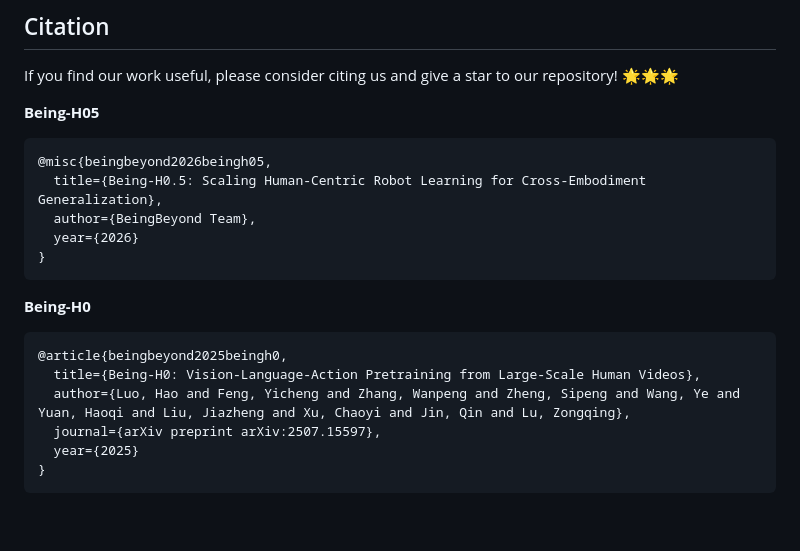
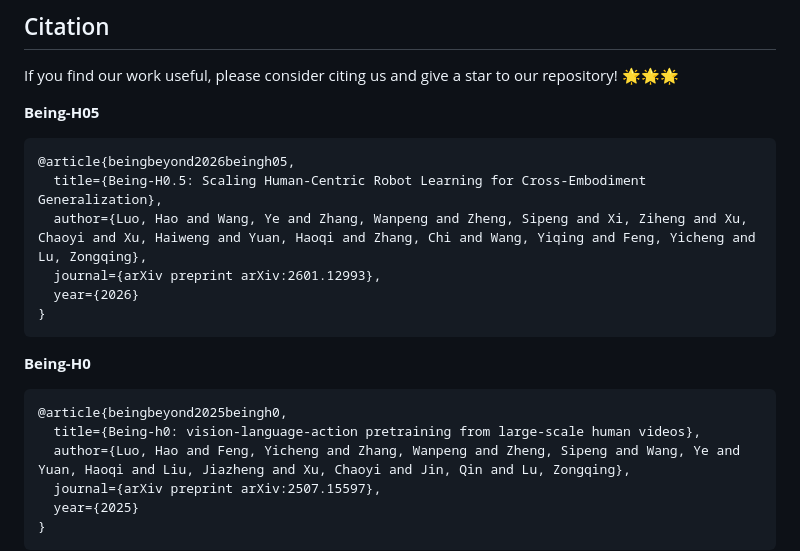
Before and after one commit to Stars1233/Being-H0, a Markdown page: README.md, the part around one of its changes. GitHub-like rendering; blank space fills up the shorter version.

````diff
--- a/README.md
+++ b/README.md
@@ -177,19 +177,19 @@ If you find our work useful, please consider citing us and give a star to our re
 **Being-H05**
 
 ```bibtex
-@misc{beingbeyond2026beingh05,
+@article{beingbeyond2026beingh05,
   title={Being-H0.5: Scaling Human-Centric Robot Learning for Cross-Embodiment Generalization},
-  author={BeingBeyond Team},
+  author={Luo, Hao and Wang, Ye and Zhang, Wanpeng and Zheng, Sipeng and Xi, Ziheng and Xu, Chaoyi and Xu, Haiweng and Yuan, Haoqi and Zhang, Chi and Wang, Yiqing and Feng, Yicheng and Lu, Zongqing},
+  journal={arXiv preprint arXiv:2601.12993},
   year={2026}
 }
 ```
 
-
 **Being-H0**
 
-```
+```bibtex
 @article{beingbeyond2025beingh0,
-  title={Being-H0: Vision-Language-Action Pretraining from Large-Scale Human Videos},
+  title={Being-h0: vision-language-action pretraining from large-scale human videos},
   author={Luo, Hao and Feng, Yicheng and Zhang, Wanpeng and Zheng, Sipeng and Wang, Ye and Yuan, Haoqi and Liu, Jiazheng and Xu, Chaoyi and Jin, Qin and Lu, Zongqing},
   journal={arXiv preprint arXiv:2507.15597},
   year={2025}
````
Also changed, not shown: other parts of README.md (+3 -3 lines).
